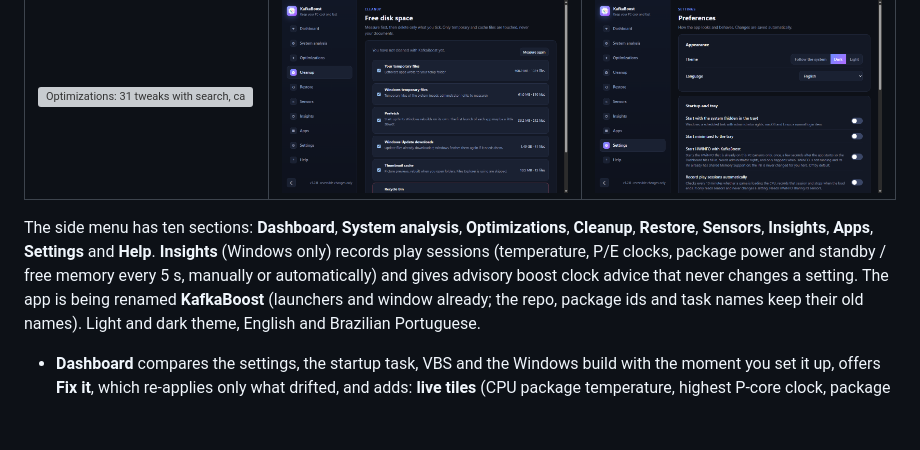
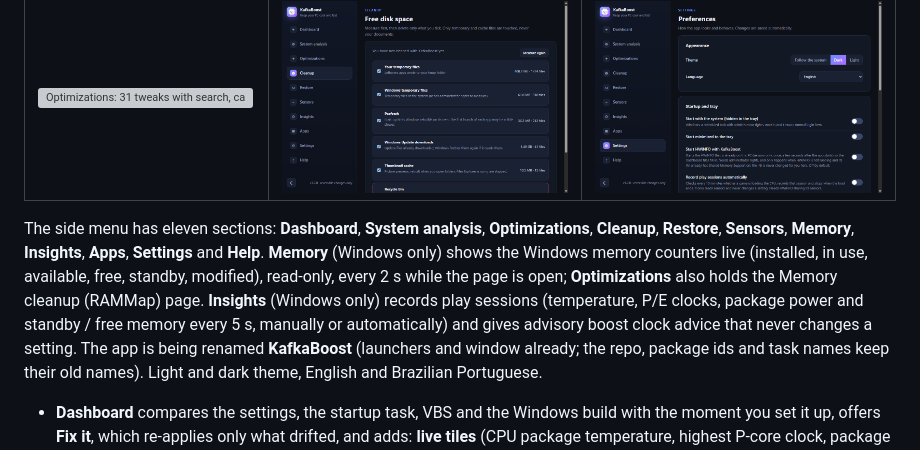
Before and after one commit to carloskafka/kafkaboost, a Markdown page: README.md, the part around the change. Rendered like a GitHub page; blank space fills up the shorter version; grey boxes are pictures that could not be loaded.

```diff
--- a/README.md
+++ b/README.md
@@ -88,7 +88,7 @@ Run from a terminal: `cd app; npm install; npm start` (administrator needed to a
 |---|---|---|
 | <img src="docs/assets/tweaks.png" alt="Optimizations: 31 tweaks with search, category filters, risk badges and toggles"> | <img src="docs/assets/cleanup.png" alt="Cleanup: sizes measured first, delete only what is ticked"> | <img src="docs/assets/settings.png" alt="Settings: theme, language, tray and update options"> |
 
-The side menu has ten sections: **Dashboard**, **System analysis**, **Optimizations**, **Cleanup**, **Restore**, **Sensors**, **Insights**, **Apps**, **Settings** and **Help**. **Insights** (Windows only) records play sessions (temperature, P/E clocks, package power and standby / free memory every 5 s, manually or automatically) and gives advisory boost clock advice that never changes a setting.
+The side menu has eleven sections: **Dashboard**, **System analysis**, **Optimizations**, **Cleanup**, **Restore**, **Sensors**, **Memory**, **Insights**, **Apps**, **Settings** and **Help**. **Memory** (Windows only) shows the Windows memory counters live (installed, in use, available, free, standby, modified), read-only, every 2 s while the page is open; **Optimizations** also holds the Memory cleanup (RAMMap) page. **Insights** (Windows only) records play sessions (temperature, P/E clocks, package power and standby / free memory every 5 s, manually or automatically) and gives advisory boost clock advice that never changes a setting.
 The app is being renamed **KafkaBoost** (launchers and window already; the repo, package ids and task names keep their old names).
 Light and dark theme, English and Brazilian Portuguese.
 
```
Also changed, not shown: AGENTS.md (+1 -1 lines).
